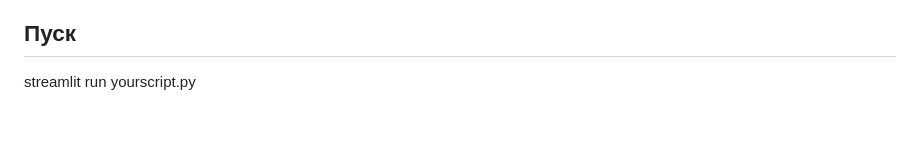
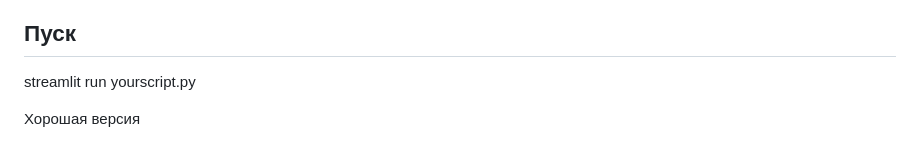
Before and after one commit to Koyd1/gh, a Markdown page: README.md, the part around the change. GitHub-like rendering; blank space fills up the shorter version.

Commit message:
version is pretty good for local

```diff
--- a/README.md
+++ b/README.md
@@ -51,3 +51,6 @@ kill -9 <PID>
 
 ## Пуск
 streamlit run yourscript.py
+
+
+Хорошая версия
```
